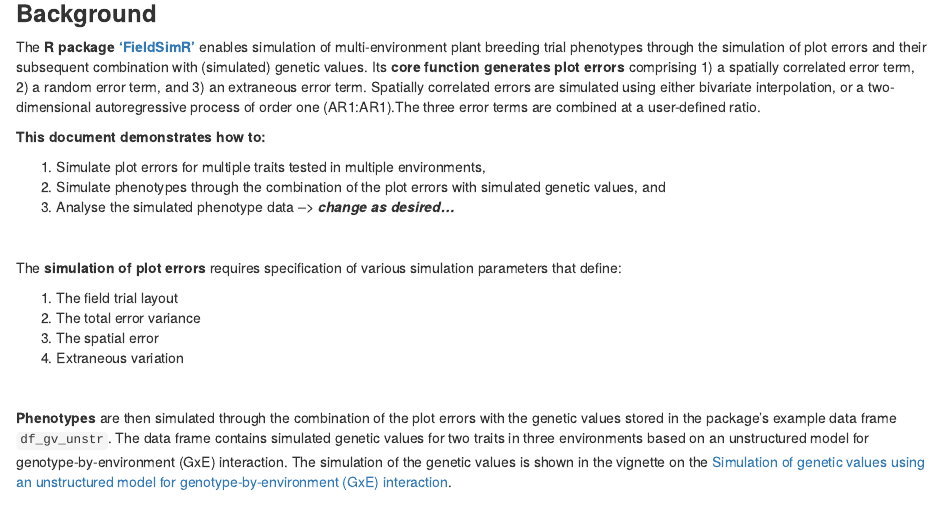
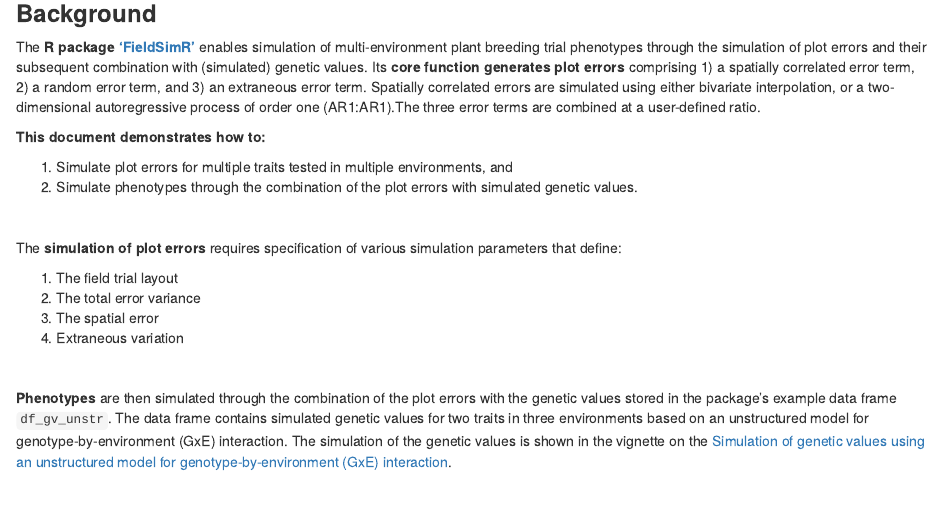
Before and after one commit to crWerner/fieldsimr, an R Markdown document (vignettes/spatial_error_demo.Rmd): the page in a window 1100 px wide, from 150 px down. Rendered offline with R 4.5, knitr and Pandoc, with nearby package versions; code that draws random numbers runs with fixed seeds of ours.

Commit message:
vignette finalised

```diff
--- a/vignettes/spatial_error_demo.Rmd
+++ b/vignettes/spatial_error_demo.Rmd
@@ -27,9 +27,8 @@ The **R package ['FieldSimR’](https://CRAN.R-project.org/package=fieldSimR)**
 
 **This document demonstrates how to:**
 
-1. Simulate plot errors for multiple traits tested in multiple environments,
-2. Simulate phenotypes through the combination of the plot errors with simulated genetic values, and
-3. Analyse the simulated phenotype data  -->  ***change as desired...***
+1. Simulate plot errors for multiple traits tested in multiple environments, and
+2. Simulate phenotypes through the combination of the plot errors with simulated genetic values.
 
 <br/>
 
```
Also changed, not shown: vignettes/spatial_error_demo.Rmd (7 more changed lines).
